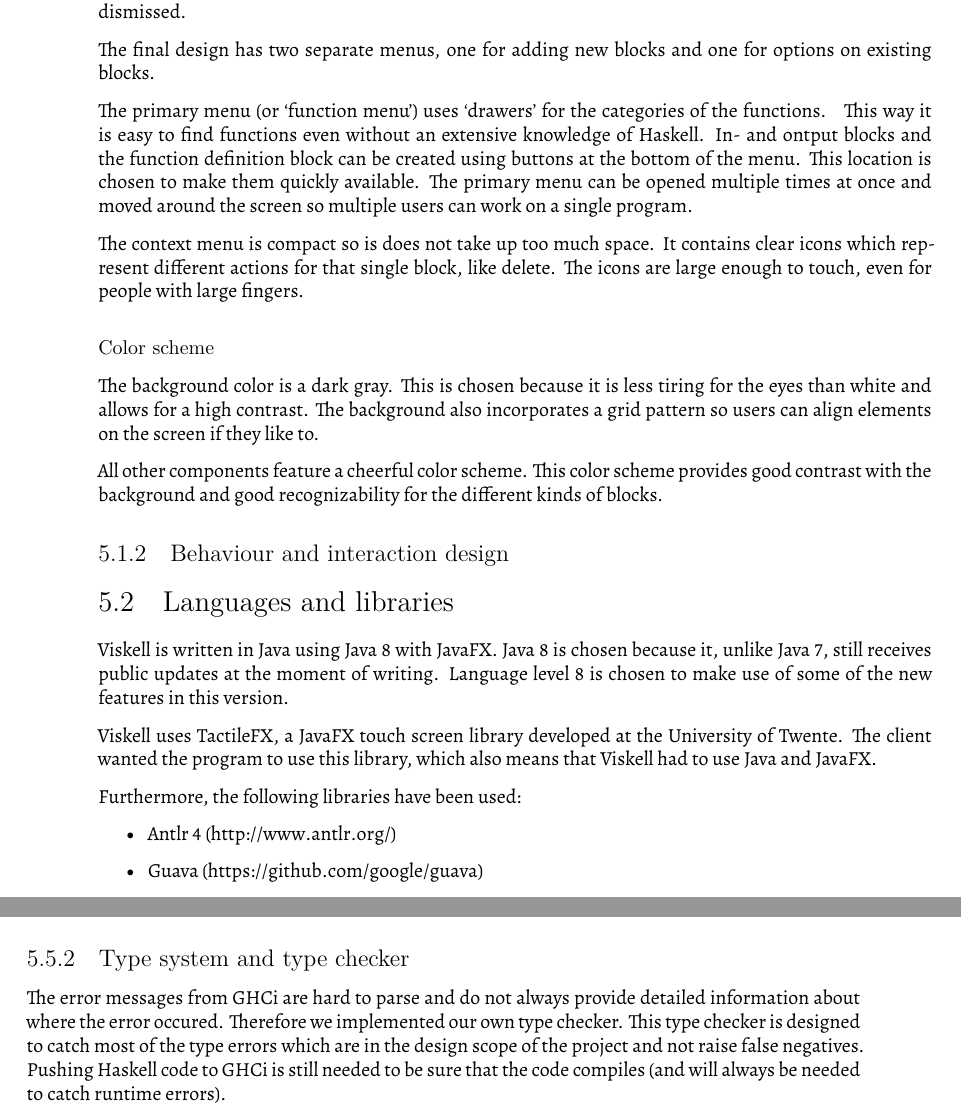
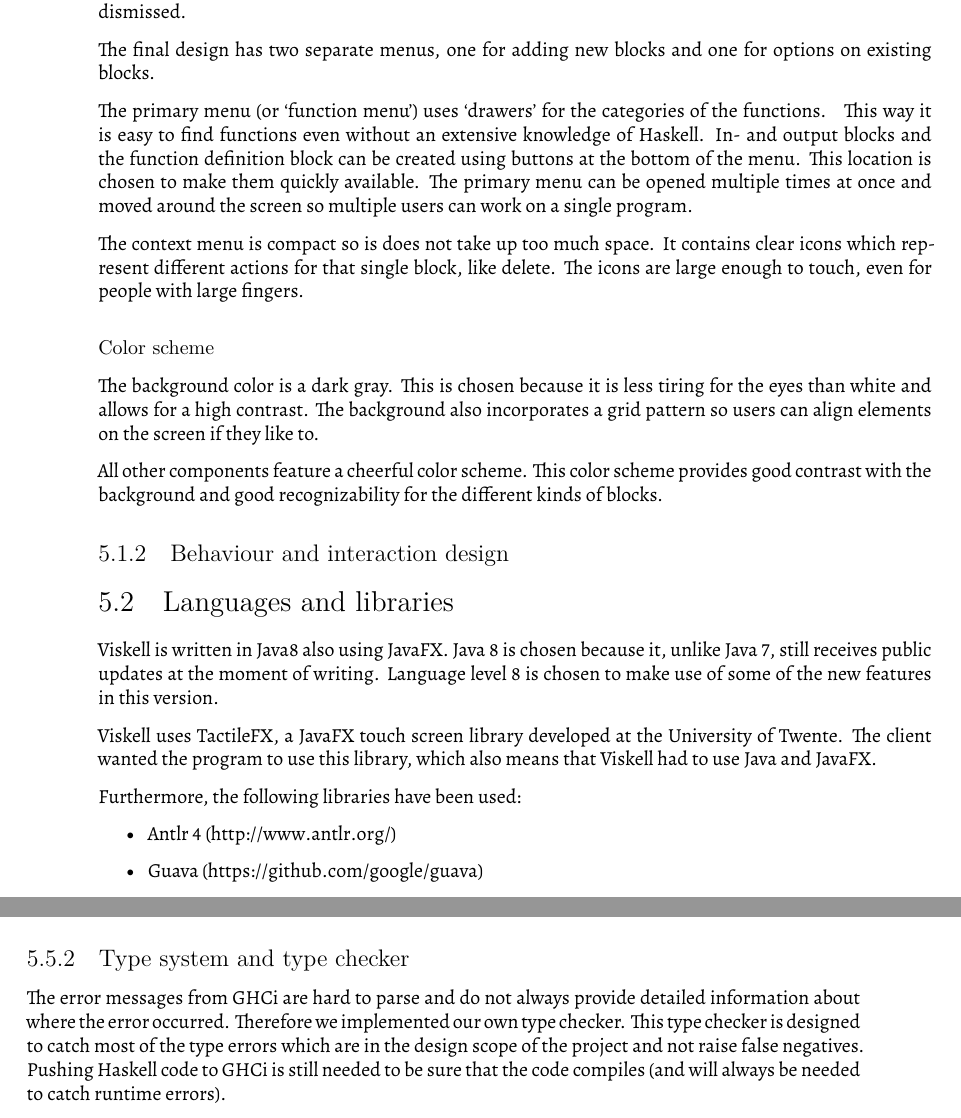
Before and after one commit to viskell/viskell, a LaTeX document (Report/report.tex, which reads Report/Chapters/Design.tex): two parts of pages 18 and 19 of 39, joined at a grey line, cut so that both start at the same text. Compiled offline with XeLaTeX.

Commit message:
design proofread

```diff
--- a/Report/Chapters/Design.tex
+++ b/Report/Chapters/Design.tex
@@ -52,7 +52,7 @@ The final design has two separate menus, one for adding new blocks and one for o
 
 The primary menu (or `function menu') uses `drawers' for the categories of the functions. \index{primary menu} \index{function menu}
 This way it is easy to find functions even without an extensive knowledge of Haskell.
-In- and ontput blocks and the function definition block can be created using buttons at the bottom of the menu.
+In- and output blocks and the function definition block can be created using buttons at the bottom of the menu.
 This location is chosen to make them quickly available.
 The primary menu can be opened multiple times at once and moved around the screen so multiple users can work on a single program.
 
@@ -73,7 +73,7 @@ This color scheme provides good contrast with the background and good recognizab
 
 \section{Languages and libraries}
 
-Viskell is written in Java using Java 8 with JavaFX. \index{JavaFX}
+Viskell is written in Java8 also using JavaFX. \index{JavaFX}
 Java 8 is chosen because it, unlike Java 7, still receives public updates at the moment of writing.
 Language level 8 is chosen to make use of some of the new features in this version.
 
@@ -115,7 +115,7 @@ interface can also be used to check a program for faults.
 \subsection{Type system and type checker}
 
 The error messages from GHCi are hard to parse and do not always provide detailed information about where the error
-occured. Therefore we implemented our own type checker. This type checker is designed to catch most of the type errors \index{type checker}
+occurred. Therefore we implemented our own type checker. This type checker is designed to catch most of the type errors \index{type checker}
 which are in the design scope of the project and not raise false negatives. Pushing Haskell code to GHCi is still needed
 to be sure that the code compiles (and will always be needed to catch runtime errors).
 
```
